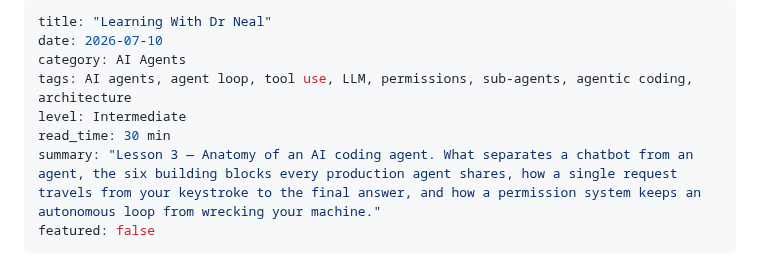
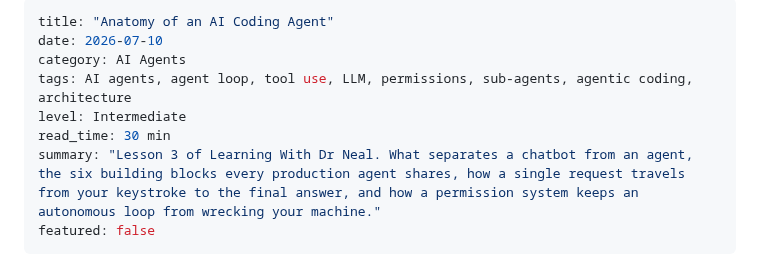
Before and after one commit to drneal/drneal-site, a Markdown page: content/posts/2026-07-10-anatomy-of-an-ai-coding-agent.md, the part around the change. GitHub-like rendering.

```diff
--- a/content/posts/2026-07-10-anatomy-of-an-ai-coding-agent.md
+++ b/content/posts/2026-07-10-anatomy-of-an-ai-coding-agent.md
@@ -1,11 +1,11 @@
 ---
-title: "Learning With Dr Neal"
+title: "Anatomy of an AI Coding Agent"
 date: 2026-07-10
 category: AI Agents
 tags: AI agents, agent loop, tool use, LLM, permissions, sub-agents, agentic coding, architecture
 level: Intermediate
 read_time: 30 min
-summary: "Lesson 3 — Anatomy of an AI coding agent. What separates a chatbot from an agent, the six building blocks every production agent shares, how a single request travels from your keystroke to the final answer, and how a permission system keeps an autonomous loop from wrecking your machine."
+summary: "Lesson 3 of Learning With Dr Neal. What separates a chatbot from an agent, the six building blocks every production agent shares, how a single request travels from your keystroke to the final answer, and how a permission system keeps an autonomous loop from wrecking your machine."
 featured: false
 ---
 
```
